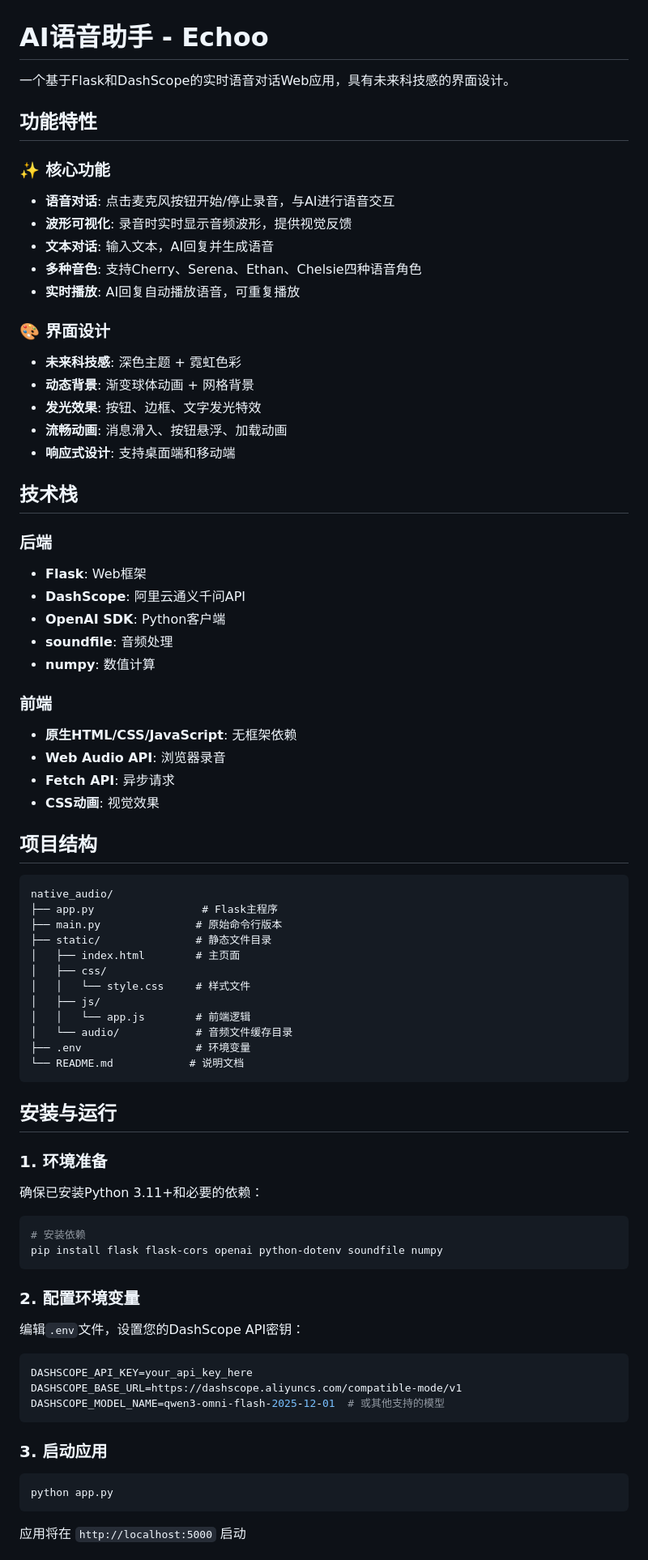
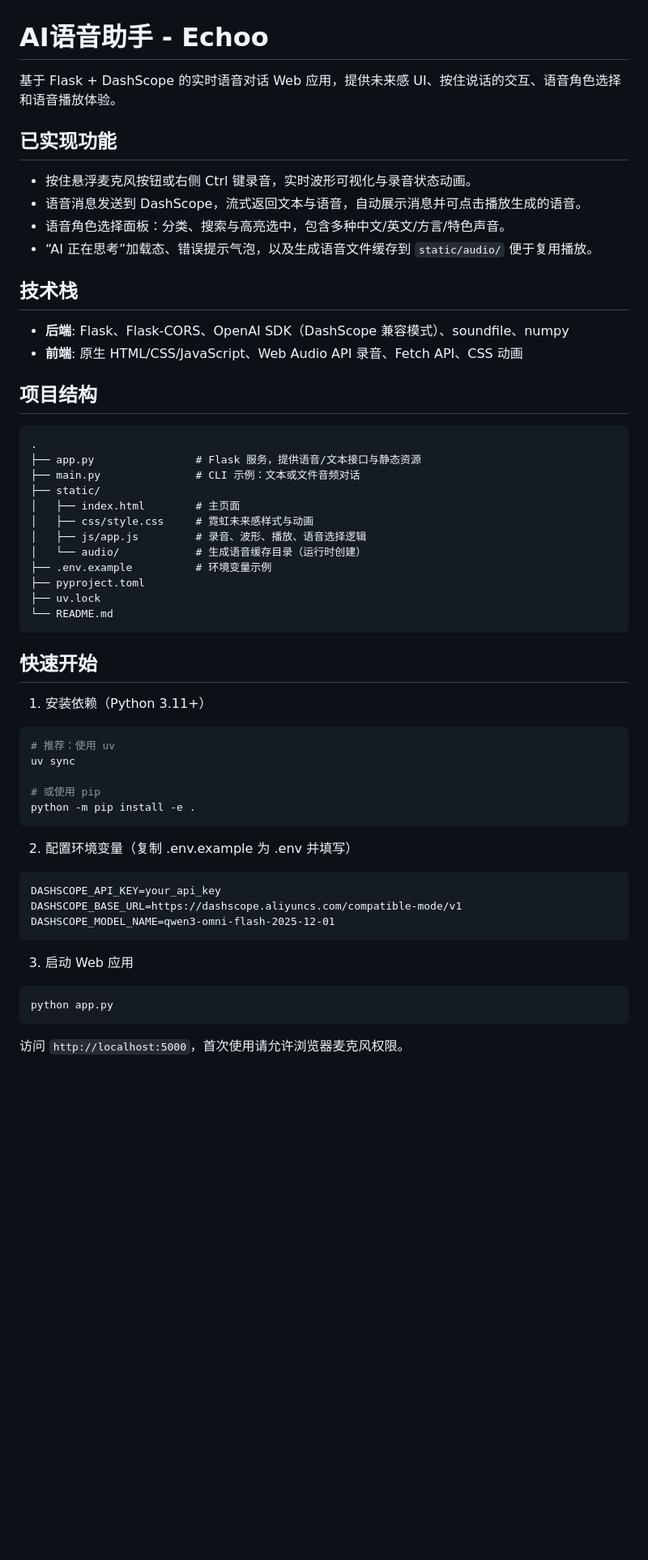
Before and after one commit to hexbee/echoo, a Markdown page: README.md, the part around the change printed below. Shown: that part at 81% size. GitHub-like rendering; blank space fills up the shorter version.

````diff
--- a/README.md
+++ b/README.md
@@ -1,81 +1,61 @@
 # AI语音助手 - Echoo
 
-一个基于Flask和DashScope的实时语音对话Web应用，具有未来科技感的界面设计。
+基于 Flask + DashScope 的实时语音对话 Web 应用，提供未来感 UI、按住说话的交互、语音角色选择和语音播放体验。
 
-## 功能特性
+## 已实现功能
 
-### ✨ 核心功能
-- **语音对话**: 点击麦克风按钮开始/停止录音，与AI进行语音交互
-- **波形可视化**: 录音时实时显示音频波形，提供视觉反馈
-- **文本对话**: 输入文本，AI回复并生成语音
-- **多种音色**: 支持Cherry、Serena、Ethan、Chelsie四种语音角色
-- **实时播放**: AI回复自动播放语音，可重复播放
-
-### 🎨 界面设计
-- **未来科技感**: 深色主题 + 霓虹色彩
-- **动态背景**: 渐变球体动画 + 网格背景
-- **发光效果**: 按钮、边框、文字发光特效
-- **流畅动画**: 消息滑入、按钮悬浮、加载动画
-- **响应式设计**: 支持桌面端和移动端
+- 按住悬浮麦克风按钮或右侧 Ctrl 键录音，实时波形可视化与录音状态动画。
+- 语音消息发送到 DashScope，流式返回文本与语音，自动展示消息并可点击播放生成的语音。
+- 语音角色选择面板：分类、搜索与高亮选中，包含多种中文/英文/方言/特色声音。
+- “AI 正在思考”加载态、错误提示气泡，以及生成语音文件缓存到 `static/audio/` 便于复用播放。
 
 ## 技术栈
 
-### 后端
-- **Flask**: Web框架
-- **DashScope**: 阿里云通义千问API
-- **OpenAI SDK**: Python客户端
-- **soundfile**: 音频处理
-- **numpy**: 数值计算
-
-### 前端
-- **原生HTML/CSS/JavaScript**: 无框架依赖
-- **Web Audio API**: 浏览器录音
-- **Fetch API**: 异步请求
-- **CSS动画**: 视觉效果
+- **后端**: Flask、Flask-CORS、OpenAI SDK（DashScope 兼容模式）、soundfile、numpy
+- **前端**: 原生 HTML/CSS/JavaScript、Web Audio API 录音、Fetch API、CSS 动画
 
 ## 项目结构
 
 ```
-native_audio/
-├── app.py                 # Flask主程序
-├── main.py               # 原始命令行版本
-├── static/               # 静态文件目录
+.
+├── app.py                # Flask 服务，提供语音/文本接口与静态资源
+├── main.py               # CLI 示例：文本或文件音频对话
+├── static/
 │   ├── index.html        # 主页面
-│   ├── css/
-│   │   └── style.css     # 样式文件
-│   ├── js/
-│   │   └── app.js        # 前端逻辑
-│   └── audio/            # 音频文件缓存目录
-├── .env                  # 环境变量
-└── README.md            # 说明文档
+│   ├── css/style.css     # 霓虹未来感样式与动画
+│   ├── js/app.js         # 录音、波形、播放、语音选择逻辑
+│   └── audio/            # 生成语音缓存目录（运行时创建）
+├── .env.example          # 环境变量示例
+├── pyproject.toml
+├── uv.lock
+└── README.md
 ```
 
-## 安装与运行
+## 快速开始
 
-### 1. 环境准备
-
-确保已安装Python 3.11+和必要的依赖：
+1) 安装依赖（Python 3.11+）
 
 ```bash
-# 安装依赖
-pip install flask flask-cors openai python-dotenv soundfile numpy
+# 推荐：使用 uv
+uv sync
+
+# 或使用 pip
+python -m pip install -e .
 ```
 
-### 2. 配置环境变量
+2) 配置环境变量（复制 .env.example 为 .env 并填写）
 
-编辑`.env`文件，设置您的DashScope API密钥：
-
-```bash
-DASHSCOPE_API_KEY=your_api_key_here
+```
+DASHSCOPE_API_KEY=your_api_key
 DASHSCOPE_BASE_URL=https://dashscope.aliyuncs.com/compatible-mode/v1
-DASHSCOPE_MODEL_NAME=qwen3-omni-flash-2025-12-01  # 或其他支持的模型
+DASHSCOPE_MODEL_NAME=qwen3-omni-flash-2025-12-01
 ```
 
-### 3. 启动应用
+3) 启动 Web 应用
 
 ```bash
 python app.py
 ```
 
-应用将在 `http://localhost:5000` 启动
+访问 `http://localhost:5000`，首次使用请允许浏览器麦克风权限。
 
````
Also changed, not shown: other parts of README.md (+26 -89 lines).
